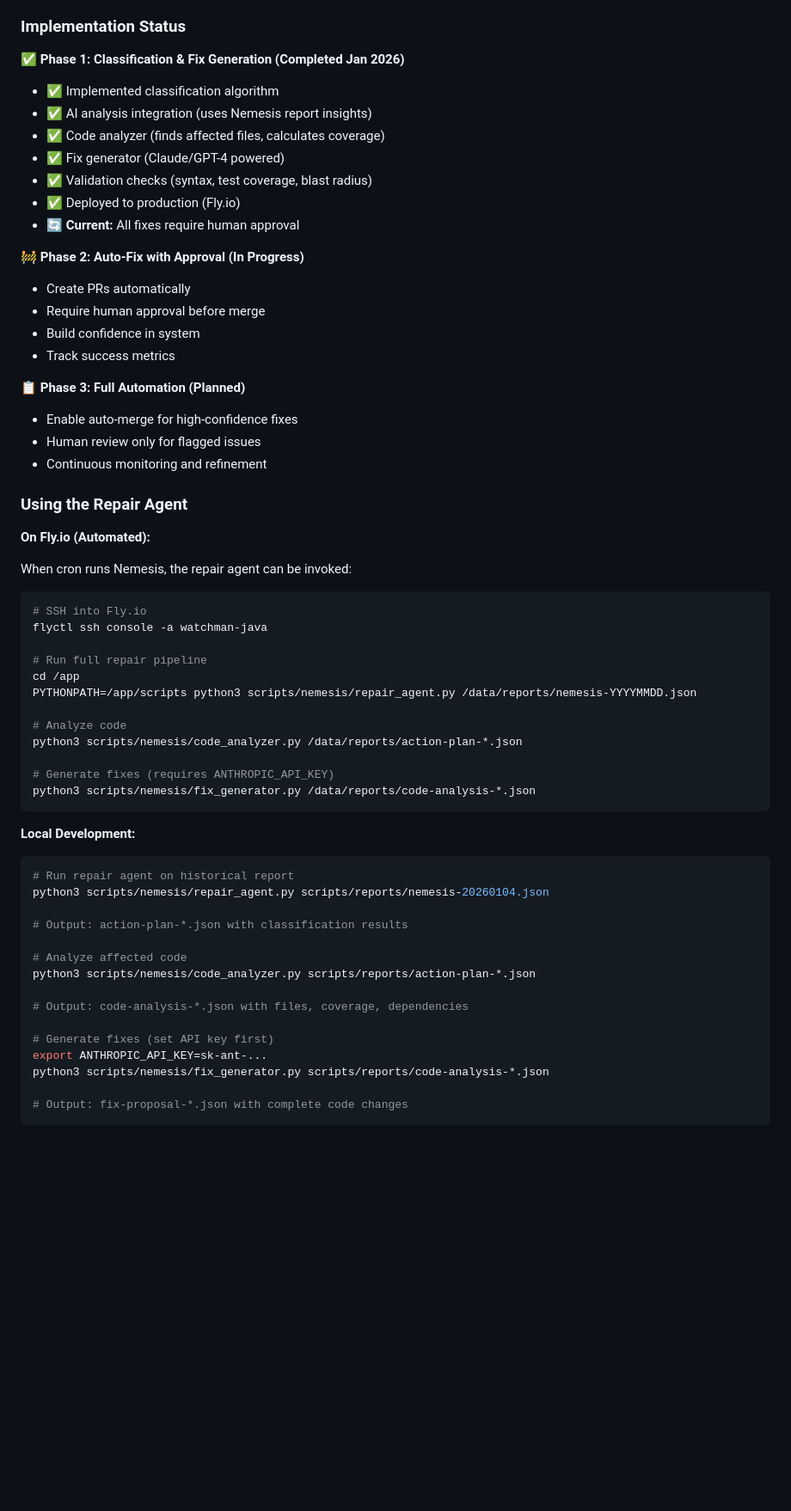
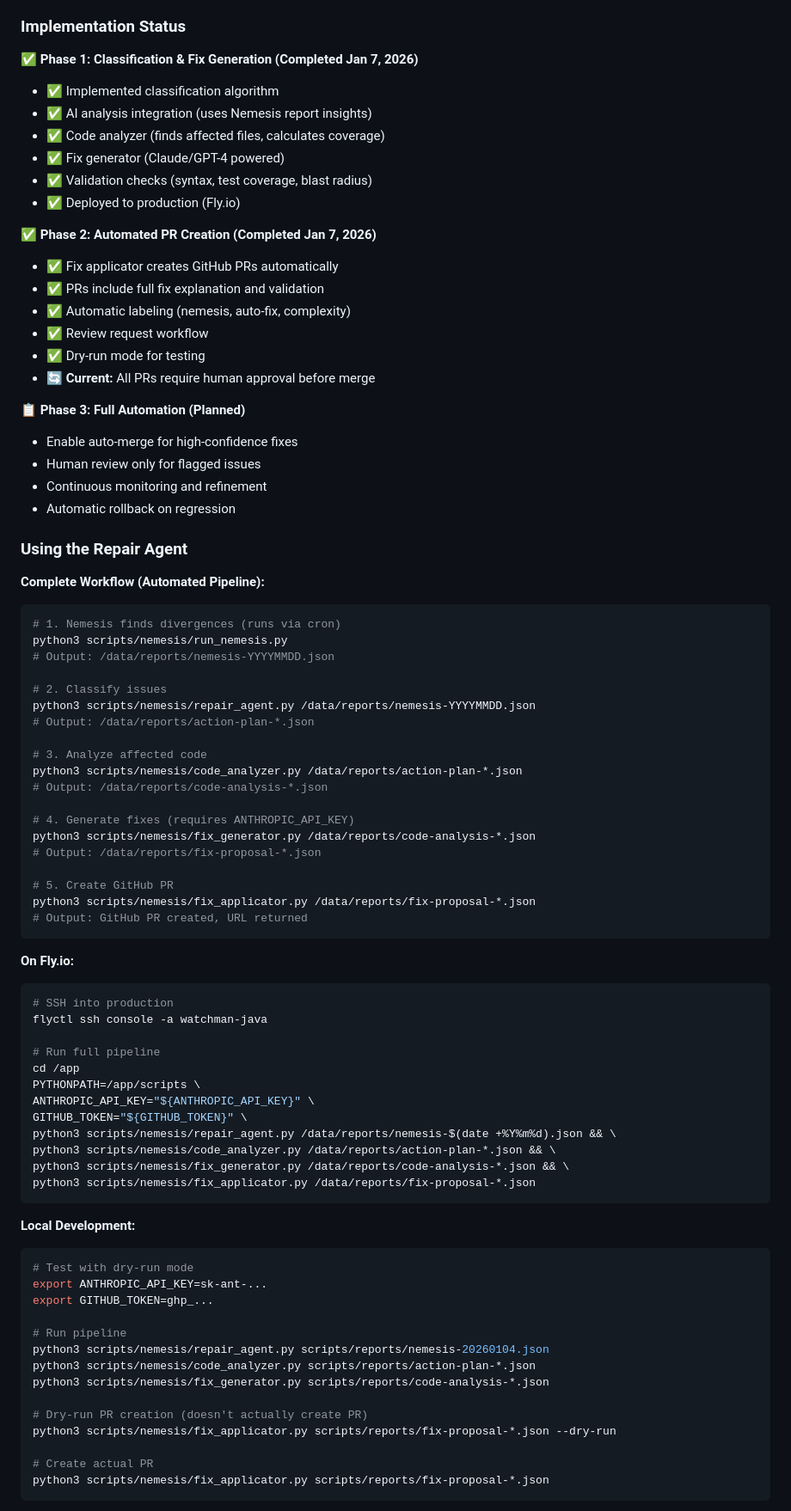
Before and after one commit to BraidFI-AI/watchman-java, a Markdown page: docs/NEMESIS.md, the part around one of its changes. Shown at 86% size. GitHub-like rendering; blank space fills up the shorter version.

Commit message:
Update NEMESIS.md - Phase 2 complete with PR automation

````diff
--- a/docs/NEMESIS.md
+++ b/docs/NEMESIS.md
@@ -535,63 +536,86 @@ Track repair agent effectiveness:
 
 ### Implementation Status
 
-**✅ Phase 1: Classification & Fix Generation (Completed Jan 2026)**
+**✅ Phase 1: Classification & Fix Generation (Completed Jan 7, 2026)**
 - ✅ Implemented classification algorithm
 - ✅ AI analysis integration (uses Nemesis report insights)
 - ✅ Code analyzer (finds affected files, calculates coverage)
 - ✅ Fix generator (Claude/GPT-4 powered)
 - ✅ Validation checks (syntax, test coverage, blast radius)
 - ✅ Deployed to production (Fly.io)
-- 🔄 **Current:** All fixes require human approval
 
-**🚧 Phase 2: Auto-Fix with Approval (In Progress)**
-- Create PRs automatically
-- Require human approval before merge
-- Build confidence in system
-- Track success metrics
+**✅ Phase 2: Automated PR Creation (Completed Jan 7, 2026)**
+- ✅ Fix applicator creates GitHub PRs automatically
+- ✅ PRs include full fix explanation and validation
+- ✅ Automatic labeling (nemesis, auto-fix, complexity)
+- ✅ Review request workflow
+- ✅ Dry-run mode for testing
+- 🔄 **Current:** All PRs require human approval before merge
 
 **📋 Phase 3: Full Automation (Planned)**
 - Enable auto-merge for high-confidence fixes
 - Human review only for flagged issues
 - Continuous monitoring and refinement
+- Automatic rollback on regression
 
 ### Using the Repair Agent
 
-**On Fly.io (Automated):**
-
-When cron runs Nemesis, the repair agent can be invoked:
+**Complete Workflow (Automated Pipeline):**
 
 ```bash
-# SSH into Fly.io
+# 1. Nemesis finds divergences (runs via cron)
+python3 scripts/nemesis/run_nemesis.py
+# Output: /data/reports/nemesis-YYYYMMDD.json
+
+# 2. Classify issues
+python3 scripts/nemesis/repair_agent.py /data/reports/nemesis-YYYYMMDD.json
+# Output: /data/reports/action-plan-*.json
+
+# 3. Analyze affected code
+python3 scripts/nemesis/code_analyzer.py /data/reports/action-plan-*.json
+# Output: /data/reports/code-analysis-*.json
+
+# 4. Generate fixes (requires ANTHROPIC_API_KEY)
+python3 scripts/nemesis/fix_generator.py /data/reports/code-analysis-*.json
+# Output: /data/reports/fix-proposal-*.json
+
+# 5. Create GitHub PR
+python3 scripts/nemesis/fix_applicator.py /data/reports/fix-proposal-*.json
+# Output: GitHub PR created, URL returned
+```
+
+**On Fly.io:**
+
+```bash
+# SSH into production
 flyctl ssh console -a watchman-java
 
-# Run full repair pipeline
+# Run full pipeline
 cd /app
-PYTHONPATH=/app/scripts python3 scripts/nemesis/repair_agent.py /data/reports/nemesis-YYYYMMDD.json
-
-# Analyze code
-python3 scripts/nemesis/code_analyzer.py /data/reports/action-plan-*.json
-
-# Generate fixes (requires ANTHROPIC_API_KEY)
-python3 scripts/nemesis/fix_generator.py /data/reports/code-analysis-*.json
+PYTHONPATH=/app/scripts \
+ANTHROPIC_API_KEY="${ANTHROPIC_API_KEY}" \
+GITHUB_TOKEN="${GITHUB_TOKEN}" \
+python3 scripts/nemesis/repair_agent.py /data/reports/nemesis-$(date +%Y%m%d).json && \
+python3 scripts/nemesis/code_analyzer.py /data/reports/action-plan-*.json && \
+python3 scripts/nemesis/fix_generator.py /data/reports/code-analysis-*.json && \
+python3 scripts/nemesis/fix_applicator.py /data/reports/fix-proposal-*.json
 ```
 
 **Local Development:**
 
 ```bash
-# Run repair agent on historical report
+# Test with dry-run mode
+export ANTHROPIC_API_KEY=sk-ant-...
+export GITHUB_TOKEN=ghp_...
+
+# Run pipeline
 python3 scripts/nemesis/repair_agent.py scripts/reports/nemesis-20260104.json
-
-# Output: action-plan-*.json with classification results
-
-# Analyze affected code
 python3 scripts/nemesis/code_analyzer.py scripts/reports/action-plan-*.json
-
-# Output: code-analysis-*.json with files, coverage, dependencies
-
-# Generate fixes (set API key first)
-export ANTHROPIC_API_KEY=sk-ant-...
 python3 scripts/nemesis/fix_generator.py scripts/reports/code-analysis-*.json
 
-# Output: fix-proposal-*.json with complete code changes
+# Dry-run PR creation (doesn't actually create PR)
+python3 scripts/nemesis/fix_applicator.py scripts/reports/fix-proposal-*.json --dry-run
+
+# Create actual PR
+python3 scripts/nemesis/fix_applicator.py scripts/reports/fix-proposal-*.json
 ```
````
Also changed, not shown: other parts of docs/NEMESIS.md (+25 -8 lines).
